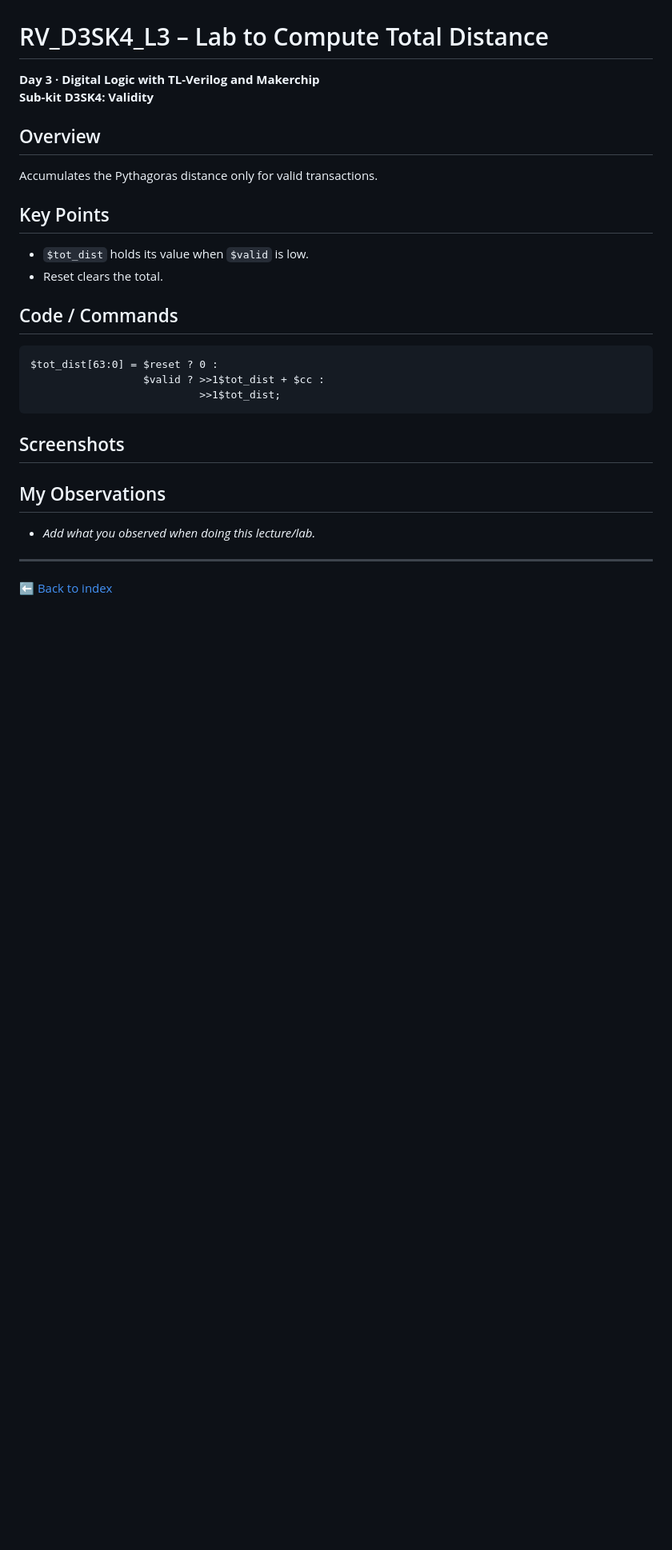
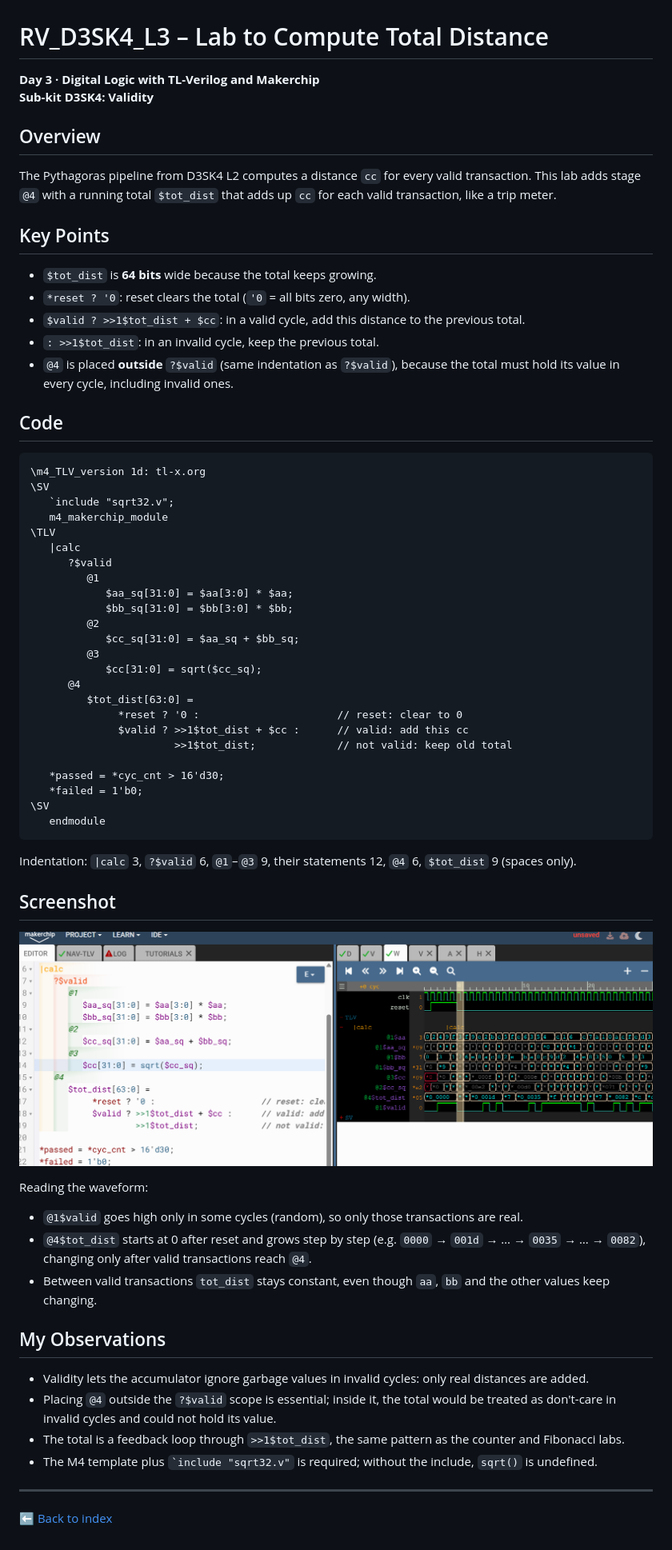
Before and after one commit to tinisusanphd2025-eng/Tini_RISCV_myth, a Markdown page: day3/29-RV_D3SK4_L3_Lab_to_Compute_Total_Distance.md, the part around the change. Shown at 80% size. Rendered like a GitHub page; pictures changed too: day3/images/lec29_total_distance.png (added); blank space fills up the shorter version.

Commit message:
D3SK4 L3: add total distance code, screenshot and observations
Co-Authored-By: Claude Opus 5.5 <noreply@anthropic.com>
Claude-Session: https://claude.ai/code/session_01UBMH46hSLoQx6VXhg3c9Uq

````diff
--- a/day3/29-RV_D3SK4_L3_Lab_to_Compute_Total_Distance.md
+++ b/day3/29-RV_D3SK4_L3_Lab_to_Compute_Total_Distance.md
@@ -5,29 +5,63 @@
 
 ## Overview
 
-Accumulates the Pythagoras distance only for valid transactions.
+The Pythagoras pipeline from D3SK4 L2 computes a distance `cc` for every valid transaction. This lab adds stage `@4` with a running total `$tot_dist` that adds up `cc` for each valid transaction, like a trip meter.
 
 ## Key Points
 
-- `$tot_dist` holds its value when `$valid` is low.
-- Reset clears the total.
+- `$tot_dist` is **64 bits** wide because the total keeps growing.
+- `*reset ? '0`: reset clears the total (`'0` = all bits zero, any width).
+- `$valid ? >>1$tot_dist + $cc`: in a valid cycle, add this distance to the previous total.
+- `: >>1$tot_dist`: in an invalid cycle, keep the previous total.
+- `@4` is placed **outside** `?$valid` (same indentation as `?$valid`), because the total must hold its value in every cycle, including invalid ones.
 
-## Code / Commands
+## Code
 
 ```tlv
-$tot_dist[63:0] = $reset ? 0 :
-                  $valid ? >>1$tot_dist + $cc :
-                           >>1$tot_dist;
+\m4_TLV_version 1d: tl-x.org
+\SV
+   `include "sqrt32.v";
+   m4_makerchip_module
+\TLV
+   |calc
+      ?$valid
+         @1
+            $aa_sq[31:0] = $aa[3:0] * $aa;
+            $bb_sq[31:0] = $bb[3:0] * $bb;
+         @2
+            $cc_sq[31:0] = $aa_sq + $bb_sq;
+         @3
+            $cc[31:0] = sqrt($cc_sq);
+      @4
+         $tot_dist[63:0] =
+              *reset ? '0 :                      // reset: clear to 0
+              $valid ? >>1$tot_dist + $cc :      // valid: add this cc
+                       >>1$tot_dist;             // not valid: keep old total
+
+   *passed = *cyc_cnt > 16'd30;
+   *failed = 1'b0;
+\SV
+   endmodule
 ```
 
-## Screenshots
+Indentation: `|calc` 3, `?$valid` 6, `@1`–`@3` 9, their statements 12, `@4` 6, `$tot_dist` 9 (spaces only).
 
-<!-- Save your screenshot as day3/images/lec29_screenshot.png and remove the comment markers: -->
-<!-- ![Lab to Compute Total Distance](images/lec29_screenshot.png) -->
+## Screenshot
+
+![Total distance in Makerchip](images/lec29_total_distance.png)
+
+Reading the waveform:
+
+- `@1$valid` goes high only in some cycles (random), so only those transactions are real.
+- `@4$tot_dist` starts at 0 after reset and grows step by step (e.g. `0000` → `001d` → … → `0035` → … → `0082`), changing only after valid transactions reach `@4`.
+- Between valid transactions `tot_dist` stays constant, even though `aa`, `bb` and the other values keep changing.
 
 ## My Observations
 
-- _Add what you observed when doing this lecture/lab._
+- Validity lets the accumulator ignore garbage values in invalid cycles: only real distances are added.
+- Placing `@4` outside the `?$valid` scope is essential; inside it, the total would be treated as don't-care in invalid cycles and could not hold its value.
+- The total is a feedback loop through `>>1$tot_dist`, the same pattern as the counter and Fibonacci labs.
+- The M4 template plus `` `include "sqrt32.v" `` is required; without the include, `sqrt()` is undefined.
 
 ---
 
````
